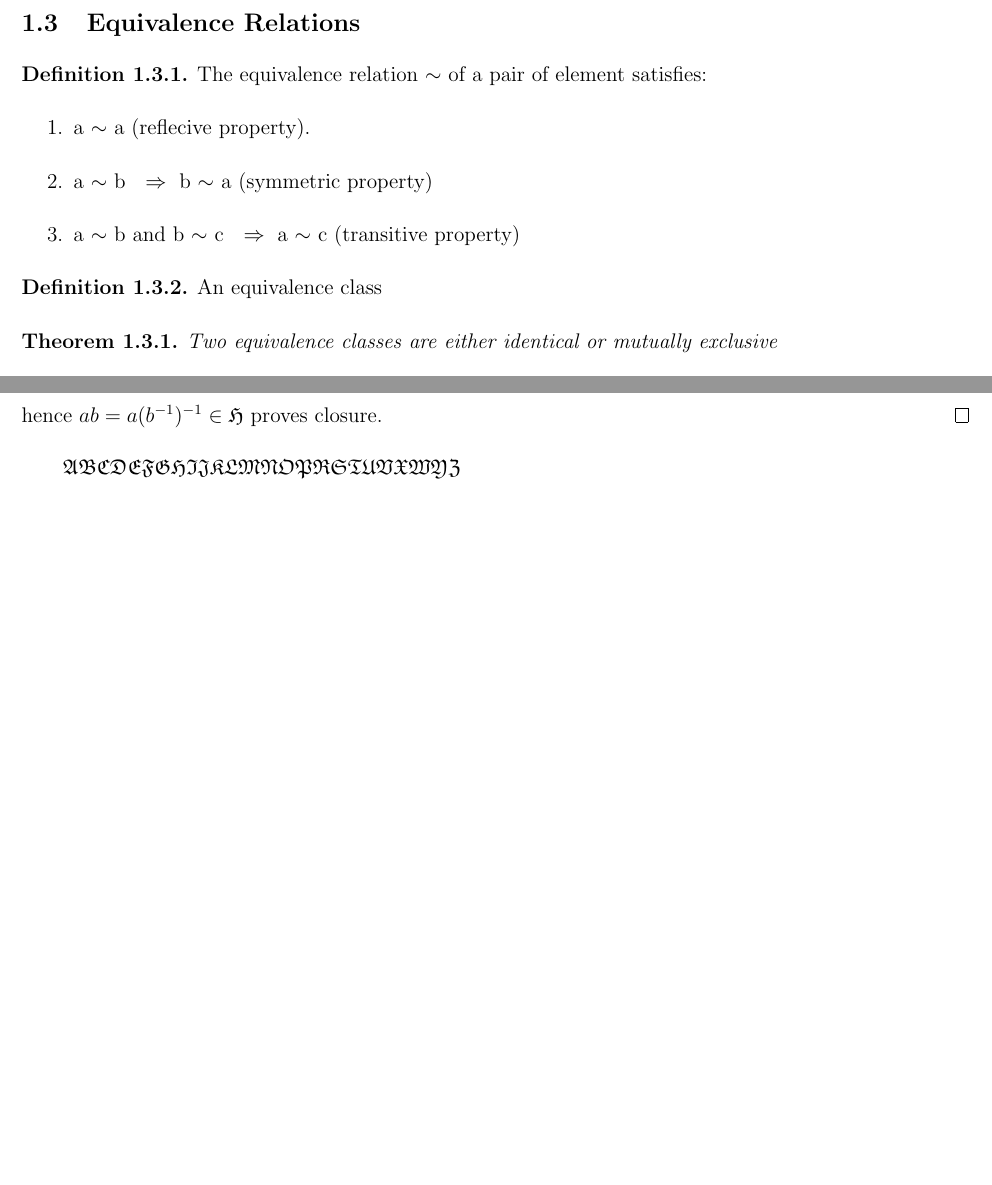
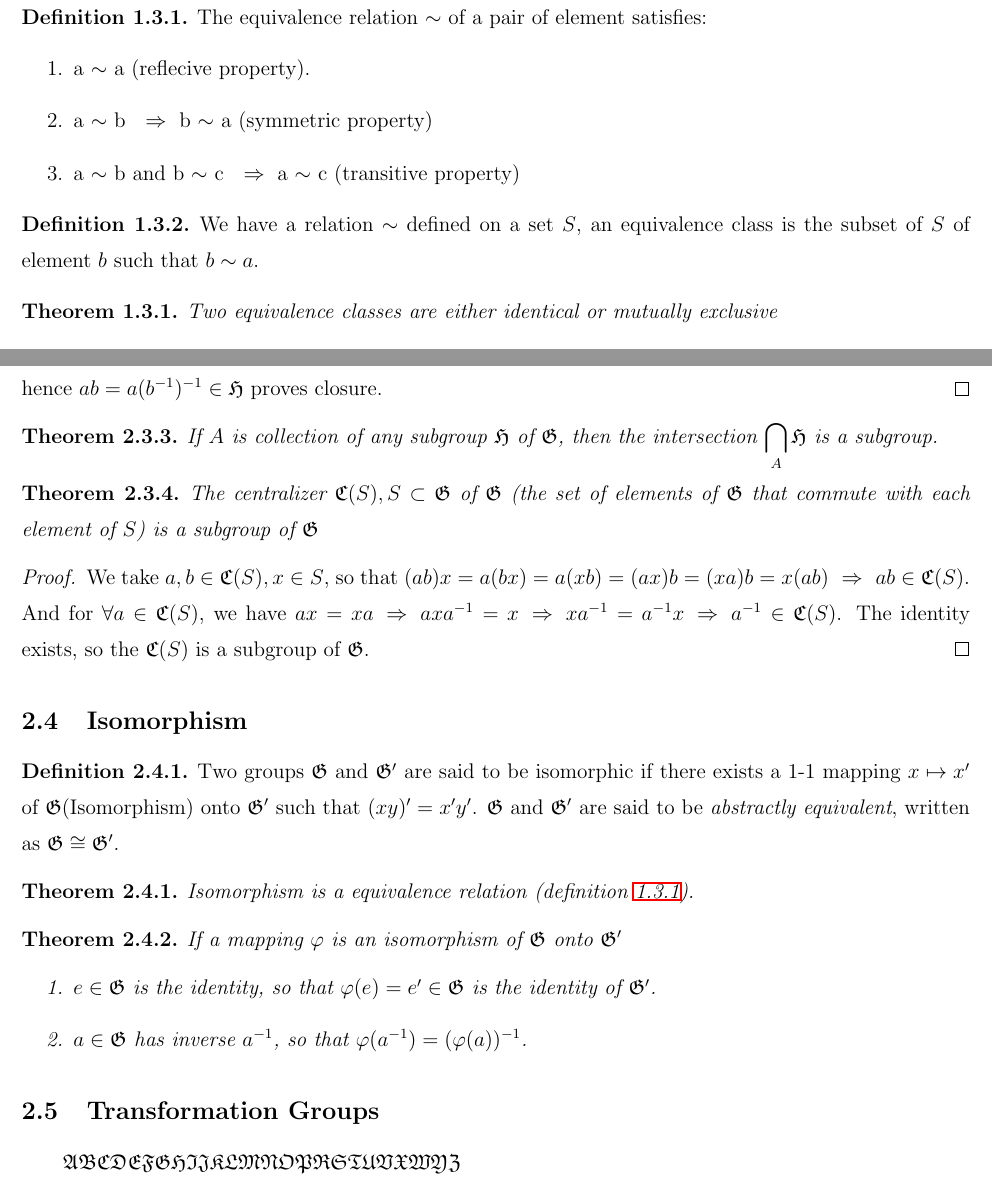
Before and after one commit to drunkcoding/Abstract-Algebra, a LaTeX document (Lreport.tex, which reads project.tex): two parts of pages 2 and 4 of 4 before the commit and two parts of pages 2 and 4 of 5 after it, joined at a grey line, cut at the place of the change, the shorter picture padded with empty space. Compiled offline with LaTeX, dvips and Ghostscript.

Commit message:
add isomorphism

```diff
--- a/Lreport.tex
+++ b/Lreport.tex
@@ -62,7 +62,7 @@
  		\end{enumerate}
 		\end{definition}
 		\begin{definition}
-		An equivalence class
+		We have a relation $\sim$ defined on a set $S$, an equivalence class is the subset of $S$ of element $b$ such that $b\sim a$.
 		\end{definition}
 		\begin{theorem}
 		Two equivalence classes are either identical or mutually exclusive
@@ -164,7 +165,30 @@
 		If $\subG$ is a subgroup, then proved from Theorem \ref{eqingroup}. \\
 		$\forall a\in\subG$, we have $e=aa^{-1}\in\subG$ and implies $a^{-1}=ea^{-1}\in\subG$, so that $\subG$ contains an element and its inverse, hence $ab=a(b^{-1})^{-1}\in\subG$ proves closure.
 		\end{proof}
-
+		\begin{theorem}
+		If $A$ is collection of any subgroup $\subG$ of $\group$, then the intersection $\displaystyle\bigcap\limits_{A}\subG$ is a subgroup.
+		\end{theorem}
+		\begin{theorem}
+		The centralizer $\centralizer(S), S\subset\group$ of $\group$ (the set of elements of $\group$ that commute with each element of $S$) is a subgroup of $\group$
+		\end{theorem}
+		\begin{proof}
+		We take $a,b\in\centralizer(S), x\in S$, so that $(ab)x=a(bx)=a(xb)=(ax)b=(xa)b=x(ab)\implies ab\in\centralizer(S)$. And for $\forall a\in\centralizer(S)$, we have $ax=xa\implies axa^{-1}=x \implies xa^{-1}=a^{-1}x\implies a^{-1}\in\centralizer(S)$. The identity exists, so the $\centralizer(S)$ is a subgroup of $\group$.
+		\end{proof}
+	\subsection{Isomorphism}
+		\begin{definition}
+		Two groups $\group$ and $\group'$ are said to be isomorphic if there exists a 1-1 mapping $x\mapsto x'$ of $\group$(Isomorphism) onto $\group'$ such that $(xy)'=x'y'$. $\group$ and $\group'$ are said to be \textit{abstractly equivalent}, written as $\group\cong\group'$.
+		\end{definition}
+		\begin{theorem}
+		Isomorphism is a equivalence relation (definition \ref{relations}).
+		\end{theorem}
+		\begin{theorem}
+		If a mapping $\varphi$ is an isomorphism of $\group$ onto $\group'$
+ 		\begin{enumerate}
+		\item $e\in\group$ is the identity, so that $\varphi(e)=e'\in\group$ is the identity of $\group'$.
+		\item $a\in\group$ has inverse $a^{-1}$, so that $\varphi(a^{-1})=(\varphi(a))^{-1}$.
+		\end{enumerate}
+		\end{theorem}
+	\subsection{Transformation Groups}
 	$\mathfrak{ABCDEFGHIJKLMNOPRSTUVXWYZ}$
 
 	$\mathfrak{abcdefghijklmnopqrstuvwxyz}$
--- a/project.tex
+++ b/project.tex
@@ -151,6 +152,7 @@
 \def\semiG{\mathfrak{S}}
 \def\subG{\mathfrak{H}}
 \def\group{\mathfrak{G}}
+\def\centralizer{\mathfrak{C}}
 
 %dimensions:
 \def\m{\,\rm m}
```
Also changed, not shown: Lreport.pdf, Lreport.tex (3 more changed lines), project.tex (1 more changed lines).
